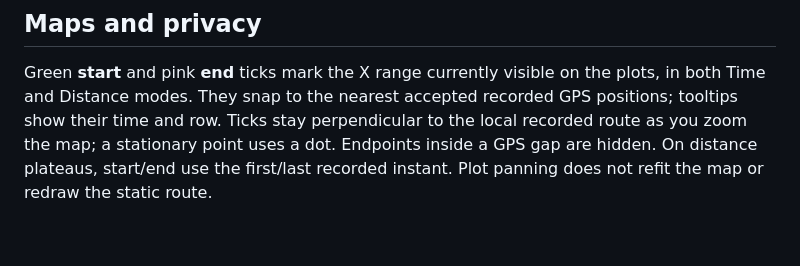
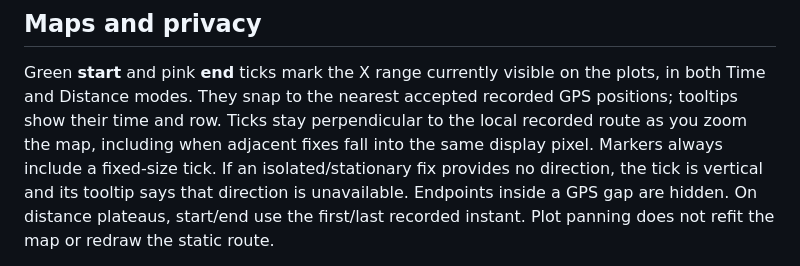
Before and after one commit to Paddy625/LapTune_App, a Markdown page: README.md, the part around the change. Drawn GitHub-style; blank space fills up the shorter version.

Commit message:
Keep viewport range ticks visible at all zoom levels and blend control footers

```diff
--- a/README.md
+++ b/README.md
@@ -217,7 +217,9 @@ and [rendering performance measurements](docs/performance.md).
 Green **start** and pink **end** ticks mark the X range currently visible on the plots, in
 both Time and Distance modes. They snap to the nearest accepted recorded GPS positions;
 tooltips show their time and row. Ticks stay perpendicular to the local recorded route as
-you zoom the map; a stationary point uses a dot. Endpoints inside a GPS gap are hidden.
+you zoom the map, including when adjacent fixes fall into the same display pixel. Markers
+always include a fixed-size tick. If an isolated/stationary fix provides no direction, the
+tick is vertical and its tooltip says that direction is unavailable. Endpoints inside a GPS gap are hidden.
 On distance plateaus, start/end use the first/last recorded instant. Plot panning does not
 refit the map or redraw the static route.
 
```
Also changed, not shown: docs/architecture.md (+6 -2 lines), docs/validation.md (+9 -1 lines), docs/calculated-range.png, docs/mixed-units.png, docs/synthetic-demo.png, 6 other files.
